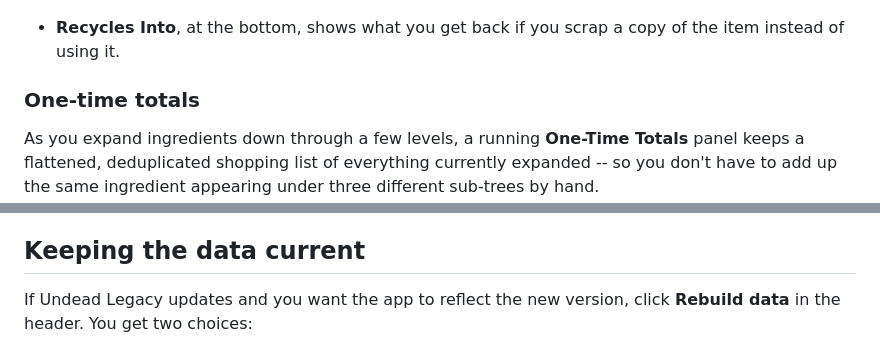
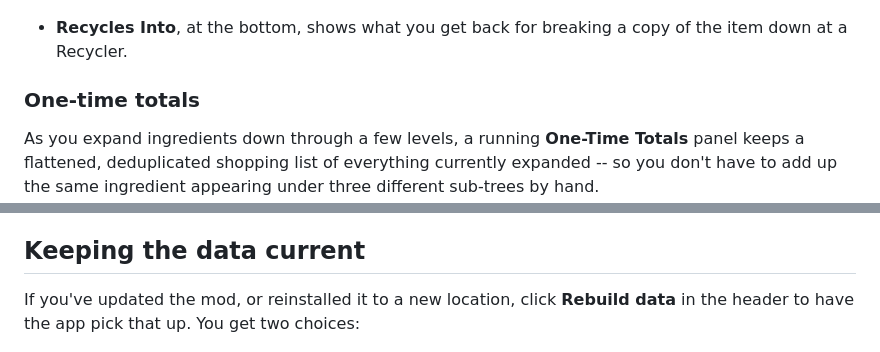
Before and after one commit to Ablefish/ulmodbuddy, a Markdown page: GUIDE.md, 2 parts joined by grey strips. GitHub-like rendering.

```diff
--- a/GUIDE.md
+++ b/GUIDE.md
@@ -50,8 +53,8 @@ A few things worth knowing about this page:
 
   ![7.92mm Round (HP)'s research section, showing one research step cascading from an earlier one, and its own recycle yield](docs/screenshots/item-detail-research-cascade.png)
 
-- **Recycles Into**, at the bottom, shows what you get back if you scrap
-  a copy of the item instead of using it.
+- **Recycles Into**, at the bottom, shows what you get back for breaking
+  a copy of the item down at a Recycler.
 
 ### One-time totals
 
@@ -119,8 +124,9 @@ Click the column headers to re-sort by a different stat.
 
 ## Keeping the data current
 
-If Undead Legacy updates and you want the app to reflect the new
-version, click **Rebuild data** in the header. You get two choices:
+If you've updated the mod, or reinstalled it to a new location, click
+**Rebuild data** in the header to have the app pick that up. You get two
+choices:
 
 ![Rebuild data modal offering "Rebuild from current folder" or "Choose a different folder..."](docs/screenshots/rebuild-data-modal.png)
 
```
Also changed, not shown: other parts of GUIDE.md (+11 -6 lines), CHANGELOG.md (+27 -0 lines), README.md (+11 -12 lines), docs/screenshots/chips-all-types.png (added), docs/screenshots/chips-harvest-recycle.png (added), 1 other file.
